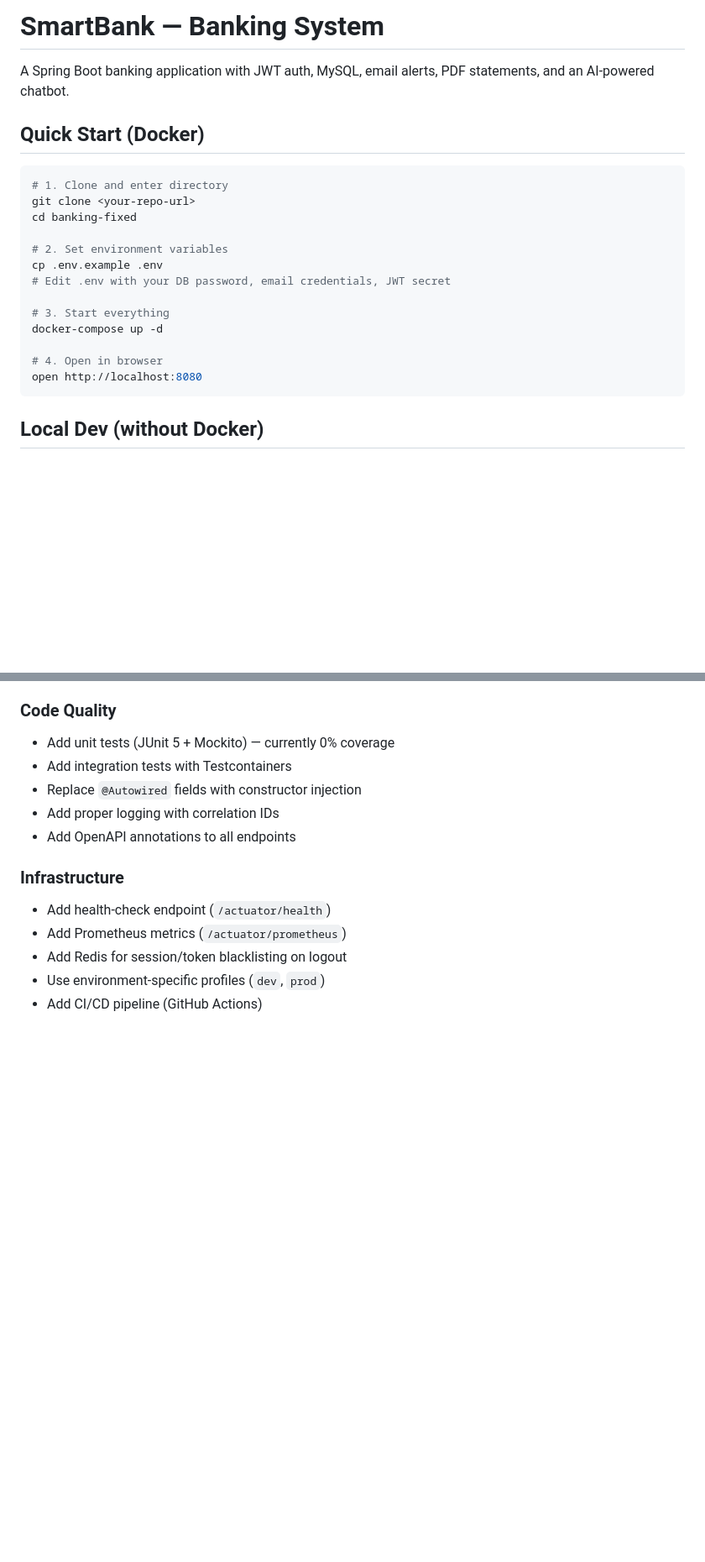
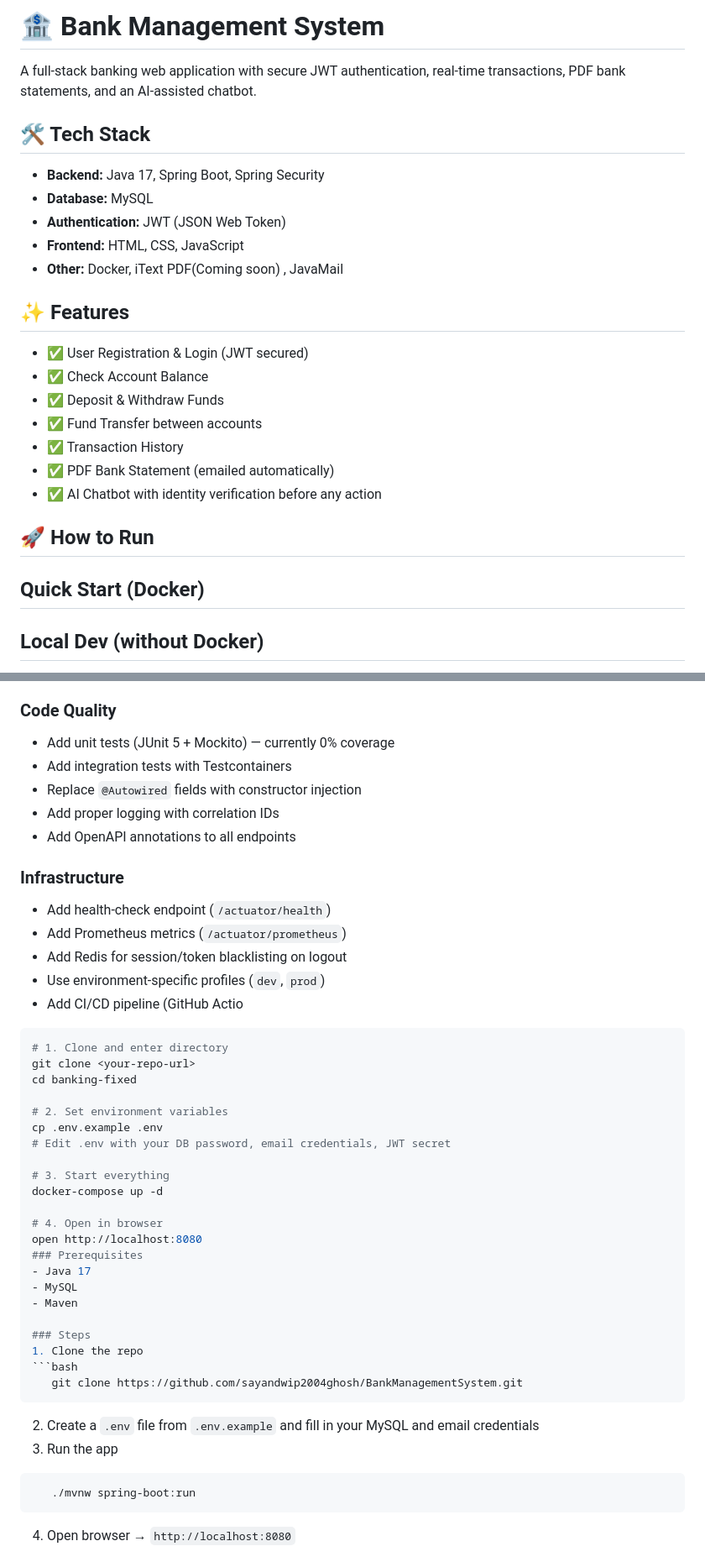
Before and after one commit to sayandwip2004ghosh/BankManagementSystem, a Markdown page: README.md, 2 parts joined by grey strips. Shown at 84% size. GitHub-like rendering; blank space fills up the shorter version.

````diff
--- a/README.md
+++ b/README.md
@@ -1,25 +1,27 @@
-# SmartBank — Banking System
+# 🏦 Bank Management System
 
-A Spring Boot banking application with JWT auth, MySQL, email alerts, PDF statements, and an AI-powered chatbot.
+A full-stack banking web application with secure JWT authentication, real-time transactions, PDF bank statements, and an AI-assisted chatbot.
 
+
+
+## 🛠️ Tech Stack
+- **Backend:** Java 17, Spring Boot, Spring Security
+- **Database:** MySQL
+- **Authentication:** JWT (JSON Web Token)
+- **Frontend:** HTML, CSS, JavaScript
+- **Other:** Docker, iText PDF(Coming soon) , JavaMail
+
+## ✨ Features
+- ✅ User Registration & Login (JWT secured)
+- ✅ Check Account Balance
+- ✅ Deposit & Withdraw Funds
+- ✅ Fund Transfer between accounts
+- ✅ Transaction History
+- ✅ PDF Bank Statement (emailed automatically)
+- ✅ AI Chatbot with identity verification before any action
+
+## 🚀 How to Run
 ## Quick Start (Docker)
-
-```bash
-# 1. Clone and enter directory
-git clone <your-repo-url>
-cd banking-fixed
-
-# 2. Set environment variables
-cp .env.example .env
-# Edit .env with your DB password, email credentials, JWT secret
-
-# 3. Start everything
-docker-compose up -d
-
-# 4. Open in browser
-open http://localhost:8080
-```
-
 ## Local Dev (without Docker)
 
 **Prerequisites:** Java 17, Maven, MySQL 8
@@ -115,4 +117,35 @@ The chatbot understands natural language:
 - Add Prometheus metrics (`/actuator/prometheus`)
 - Add Redis for session/token blacklisting on logout
 - Use environment-specific profiles (`dev`, `prod`)
-- Add CI/CD pipeline (GitHub Actions)
+- Add CI/CD pipeline (GitHub Actio
+```bash
+# 1. Clone and enter directory
+git clone <your-repo-url>
+cd banking-fixed
+
+# 2. Set environment variables
+cp .env.example .env
+# Edit .env with your DB password, email credentials, JWT secret
+
+# 3. Start everything
+docker-compose up -d
+
+# 4. Open in browser
+open http://localhost:8080
+### Prerequisites
+- Java 17
+- MySQL
+- Maven
+
+### Steps
+1. Clone the repo
+```bash
+   git clone https://github.com/sayandwip2004ghosh/BankManagementSystem.git
+```
+2. Create a `.env` file from `.env.example` and fill in your MySQL and email credentials
+3. Run the app
+```bash
+   ./mvnw spring-boot:run
+```
+4. Open browser → `http://localhost:8080`
+
````
Also changed, not shown: other parts of README.md (+47 -1 lines).
